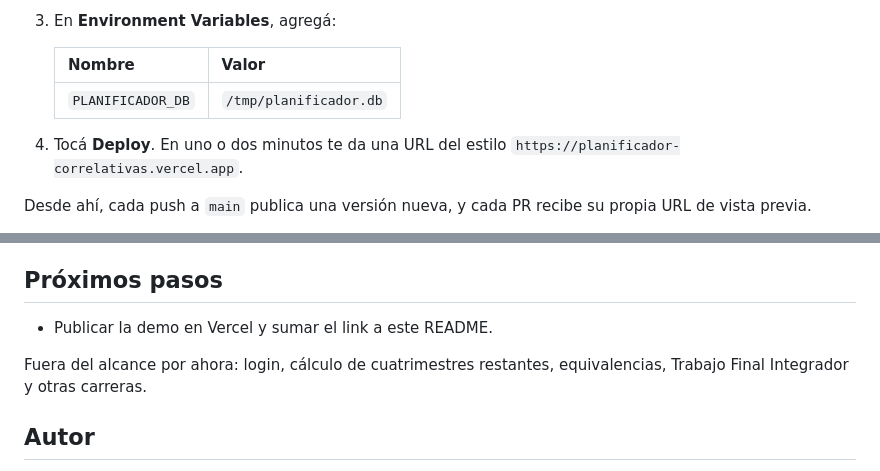
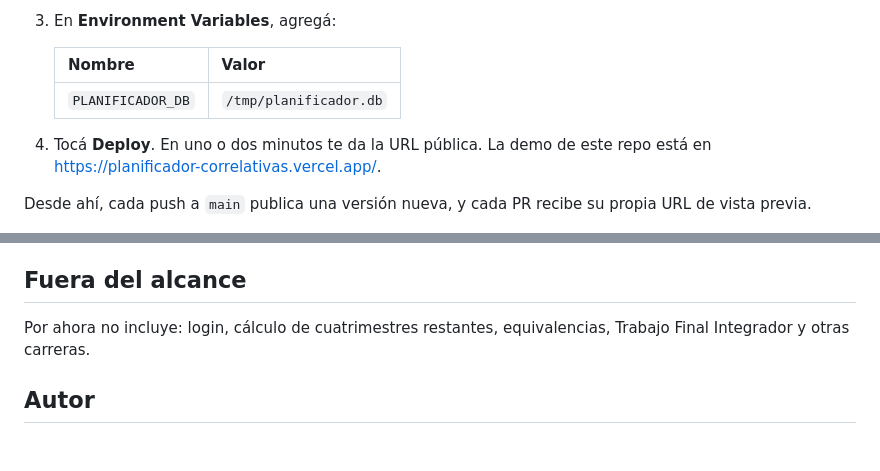
Before and after one commit to TTubi/planificador-correlativas, a Markdown page: README.md, 2 parts joined by grey strips. Drawn GitHub-style; blank space fills up the shorter version.

Commit message:
Agregar el link de la demo en Vercel
Co-Authored-By: Claude Opus 5.5 <noreply@anthropic.com>
Claude-Session: https://claude.ai/code/session_01964kccXaNgd8iL78TTP1B4

```diff
--- a/README.md
+++ b/README.md
@@ -94,7 +96,7 @@ Vercel detecta la app FastAPI en `app/main.py` y la publica como una función se
    |---|---|
    | `PLANIFICADOR_DB` | `/tmp/planificador.db` |
 
-4. Tocá **Deploy**. En uno o dos minutos te da una URL del estilo `https://planificador-correlativas.vercel.app`.
+4. Tocá **Deploy**. En uno o dos minutos te da la URL pública. La demo de este repo está en <https://planificador-correlativas.vercel.app/>.
 
 Desde ahí, cada push a `main` publica una versión nueva, y cada PR recibe su propia URL de vista previa.
 
@@ -152,11 +154,9 @@ tests/
 - **Las reglas viven en un solo lugar.** El frontend no recalcula correlativas: le pregunta a la API. Así no hay dos implementaciones que puedan diferir.
 - **Sin datos personales en el servidor.** El progreso queda en el navegador del alumno.
 
-## Próximos pasos
+## Fuera del alcance
 
-- Publicar la demo en Vercel y sumar el link a este README.
-
-Fuera del alcance por ahora: login, cálculo de cuatrimestres restantes, equivalencias, Trabajo Final Integrador y otras carreras.
+Por ahora no incluye: login, cálculo de cuatrimestres restantes, equivalencias, Trabajo Final Integrador y otras carreras.
 
 ## Autor
 
```
Also changed, not shown: other parts of README.md (+2 -0 lines), CLAUDE.md (+2 -1 lines).
